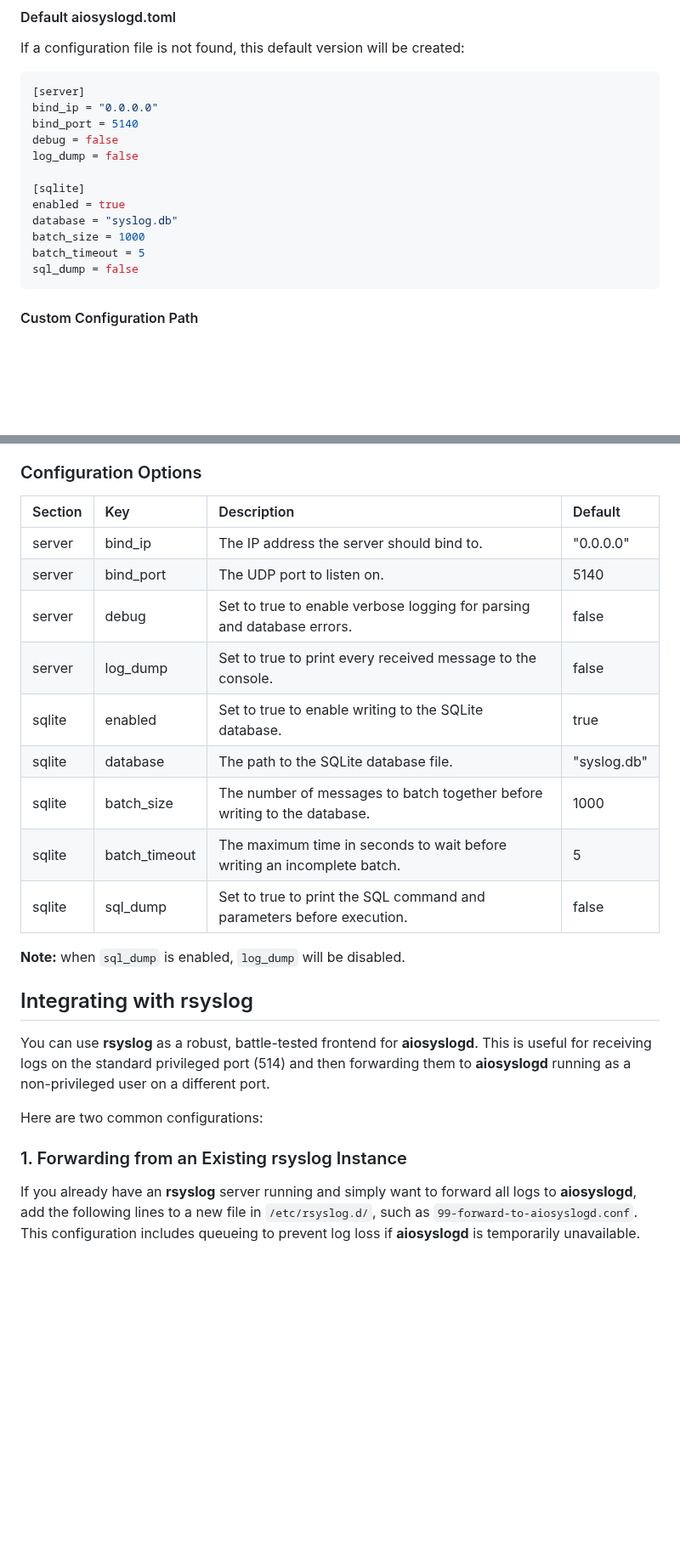
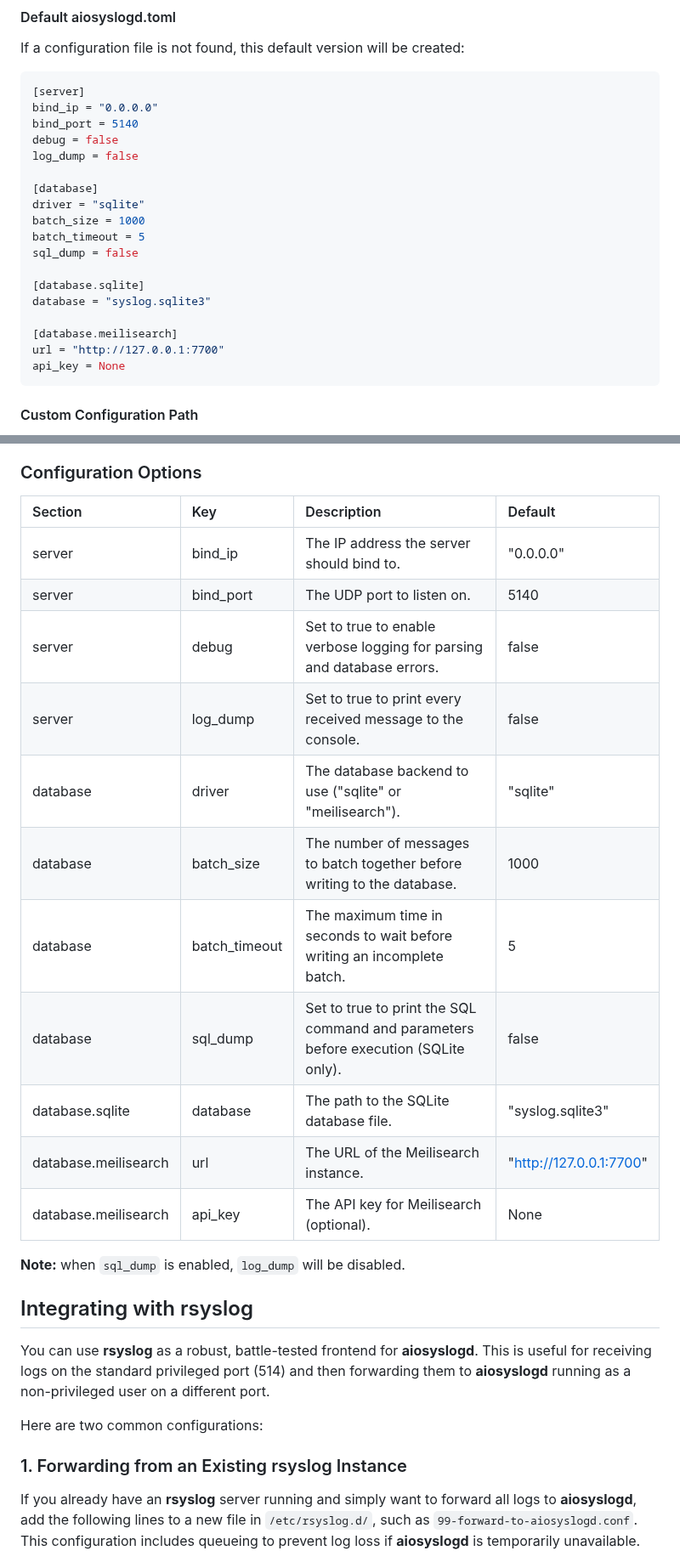
Before and after one commit to cwt/aiosyslogd, a Markdown page: README.md, 2 parts joined by grey strips. Shown at 85% size. Drawn GitHub-style; blank space fills up the shorter version.

````diff
--- a/README.md
+++ b/README.md
@@ -59,12 +61,18 @@ bind_port = 5140
 debug = false
 log_dump = false
 
-[sqlite]
-enabled = true
-database = "syslog.db"
+[database]
+driver = "sqlite"
 batch_size = 1000
 batch_timeout = 5
 sql_dump = false
+
+[database.sqlite]
+database = "syslog.sqlite3"
+
+[database.meilisearch]
+url = "http://127.0.0.1:7700"
+api_key = None
 ```
 
 #### Custom Configuration Path
@@ -80,17 +88,19 @@ When a custom path is provided, the server will **not** create a default file if
 
 ### Configuration Options
 
-| Section | Key | Description | Default |
-| :---- | :---- | :---- | :---- |
-| server | bind\_ip | The IP address the server should bind to. | "0.0.0.0" |
-| server | bind\_port | The UDP port to listen on. | 5140 |
-| server | debug | Set to true to enable verbose logging for parsing and database errors. | false |
-| server | log\_dump | Set to true to print every received message to the console. | false |
-| sqlite | enabled | Set to true to enable writing to the SQLite database. | true |
-| sqlite | database | The path to the SQLite database file. | "syslog.db" |
-| sqlite | batch\_size | The number of messages to batch together before writing to the database. | 1000 |
-| sqlite | batch\_timeout | The maximum time in seconds to wait before writing an incomplete batch. | 5 |
-| sqlite | sql\_dump | Set to true to print the SQL command and parameters before execution. | false |
+| Section            | Key                | Description                                                                 | Default                     |
+| :----------------- | :----------------- | :-------------------------------------------------------------------------- | :-------------------------- |
+| server             | bind_ip            | The IP address the server should bind to.                                   | "0.0.0.0"                   |
+| server             | bind_port          | The UDP port to listen on.                                                  | 5140                        |
+| server             | debug              | Set to true to enable verbose logging for parsing and database errors.      | false                       |
+| server             | log_dump           | Set to true to print every received message to the console.                 | false                       |
+| database           | driver             | The database backend to use ("sqlite" or "meilisearch").                    | "sqlite"                    |
+| database           | batch_size         | The number of messages to batch together before writing to the database.    | 1000                        |
+| database           | batch_timeout      | The maximum time in seconds to wait before writing an incomplete batch.     | 5                           |
+| database           | sql_dump           | Set to true to print the SQL command and parameters before execution (SQLite only). | false               |
+| database.sqlite    | database           | The path to the SQLite database file.                                       | "syslog.sqlite3"            |
+| database.meilisearch | url              | The URL of the Meilisearch instance.                                        | "http://127.0.0.1:7700"     |
+| database.meilisearch | api_key          | The API key for Meilisearch (optional).                                     | None                        |
 
 **Note:** when `sql_dump` is enabled, `log_dump` will be disabled.
 
@@ -100,7 +110,7 @@ You can use **rsyslog** as a robust, battle-tested frontend for **aiosyslogd**.
 
 Here are two common configurations:
 
-### 1\. Forwarding from an Existing rsyslog Instance
+### 1. Forwarding from an Existing rsyslog Instance
 
 If you already have an **rsyslog** server running and simply want to forward all logs to **aiosyslogd**, add the following lines to a new file in `/etc/rsyslog.d/`, such as `99-forward-to-aiosyslogd.conf`. This configuration includes queueing to prevent log loss if **aiosyslogd** is temporarily unavailable.
 
````
Also changed, not shown: other parts of README.md (+9 -7 lines).
